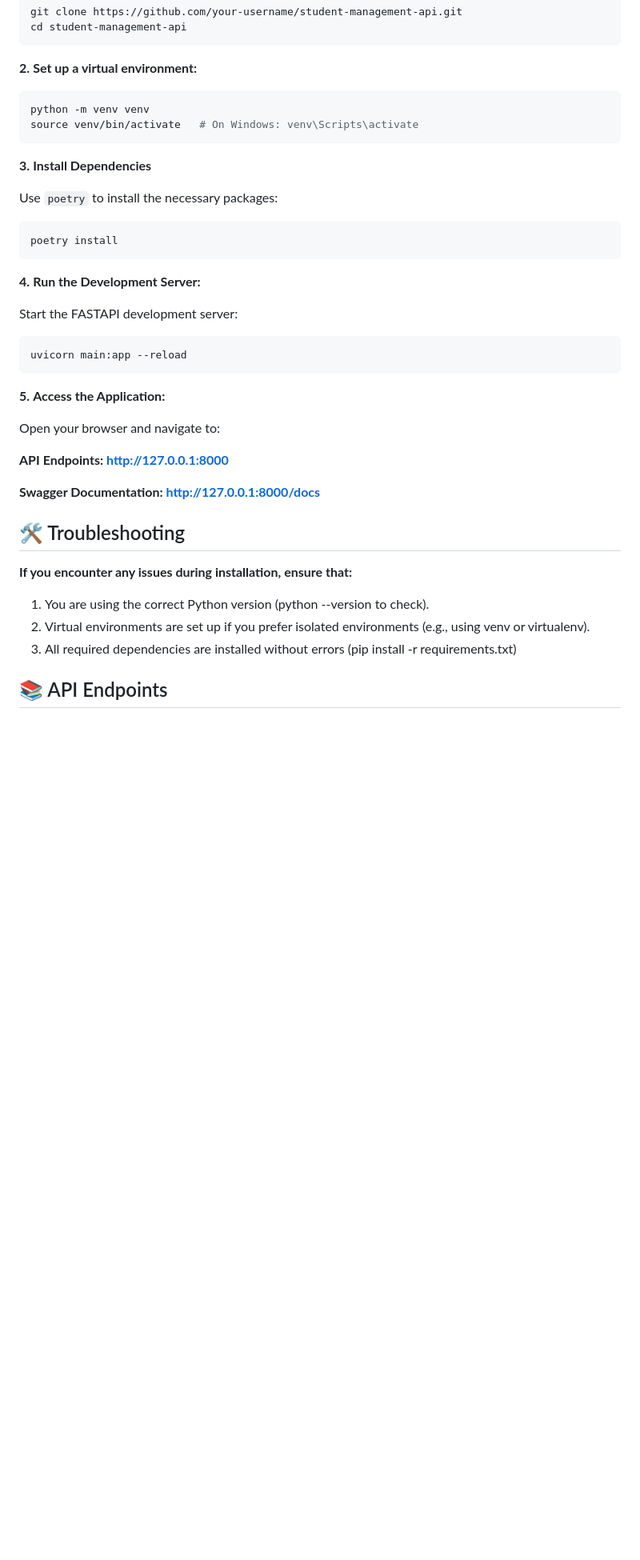
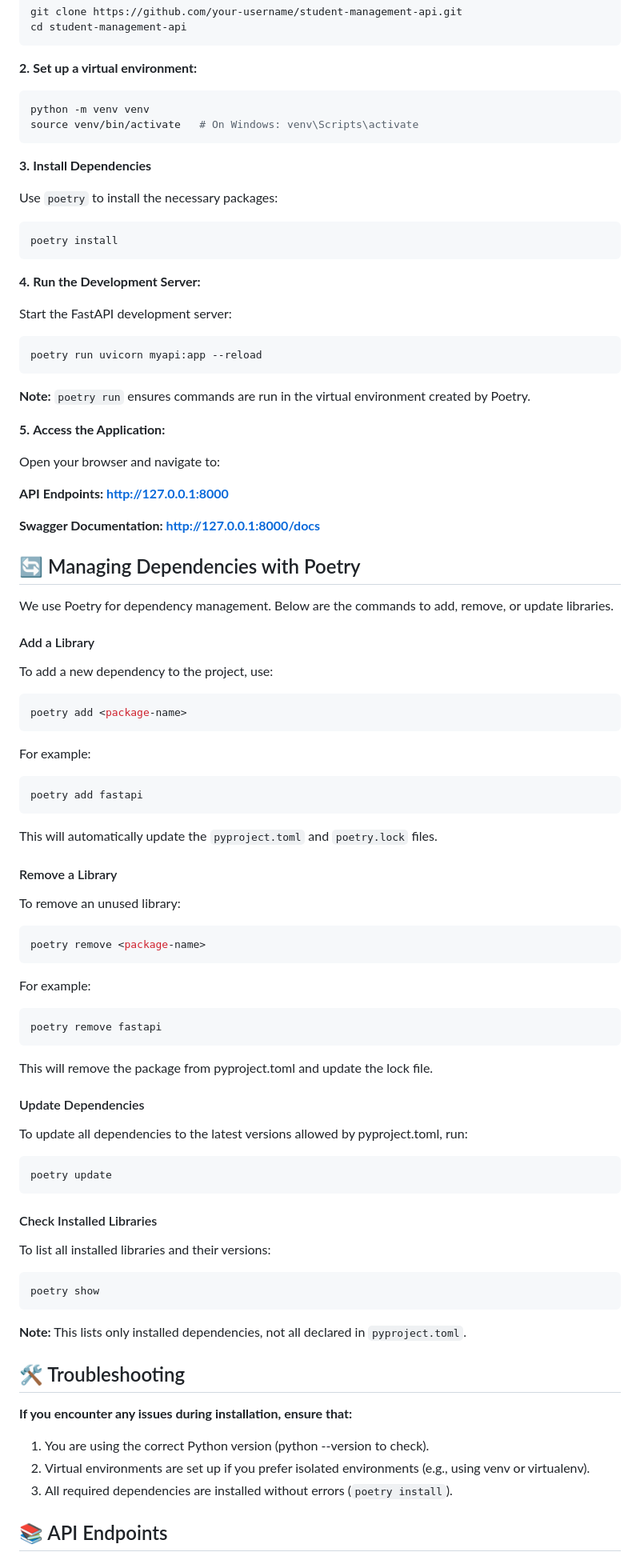
Before and after one commit to sazalila39/MyStudentManagementAPI, a Markdown page: README.md, the part around one of its changes. Shown at 80% size. Drawn GitHub-style; blank space fills up the shorter version.

Commit message:
Update README.md
Updated the Poetry Dependency Management section in the documentation:
Added detailed instructions for adding, removing, and updating dependencies using Poetry.
Included commands for listing installed libraries (poetry show) and clarified the use of poetry run for running commands in the virtual environment.

````diff
--- a/README.md
+++ b/README.md
@@ -31,21 +31,21 @@ python -m venv venv
 source venv/bin/activate   # On Windows: venv\Scripts\activate
 ```
 
-
 **3.** **Install Dependencies**
 
    Use `poetry` to install the necessary packages:
-   ```basH
+   ```bash
    poetry install
    ```
 
-
 **4.** **Run the Development Server:**
 
-Start the FASTAPI development server:
+Start the FastAPI development server:
 ```bash
-uvicorn main:app --reload
+poetry run uvicorn myapi:app --reload
 ```
+**Note:** `poetry run` ensures commands are run in the virtual environment created by Poetry.
+
 **5.** **Access the Application:**
 
 
@@ -55,6 +55,45 @@ Open your browser and navigate to:
 
 **Swagger Documentation: http://127.0.0.1:8000/docs**
 
+##  🔄 Managing Dependencies with Poetry
+
+We use Poetry for dependency management. Below are the commands to add, remove, or update libraries.
+
+
+####  Add a Library
+To add a new dependency to the project, use:
+```bash
+poetry add <package-name>
+```
+For example:
+```bash
+poetry add fastapi
+```
+This will automatically update the `pyproject.toml` and `poetry.lock` files.
+
+####  Remove a Library
+To remove an unused library:
+```bash
+poetry remove <package-name>
+```
+For example:
+```bash
+poetry remove fastapi
+```
+This will remove the package from pyproject.toml and update the lock file.
+
+####  Update Dependencies
+To update all dependencies to the latest versions allowed by pyproject.toml, run:
+```bash
+poetry update
+```
+####  Check Installed Libraries
+To list all installed libraries and their versions:
+```bash
+poetry show
+```
+**Note:** This lists only installed dependencies, not all declared in `pyproject.toml`.
+
 
 ## 🛠 Troubleshooting
 
@@ -62,7 +101,7 @@ Open your browser and navigate to:
 
 1. You are using the correct Python version (python --version to check).
 2. Virtual environments are set up if you prefer isolated environments (e.g., using venv or virtualenv).
-3. All required dependencies are installed without errors (pip install -r requirements.txt)
+3. All required dependencies are installed without errors (`poetry install`).
 
 
 ## 📚 API Endpoints
````
Also changed, not shown: other parts of README.md (+2 -2 lines).
